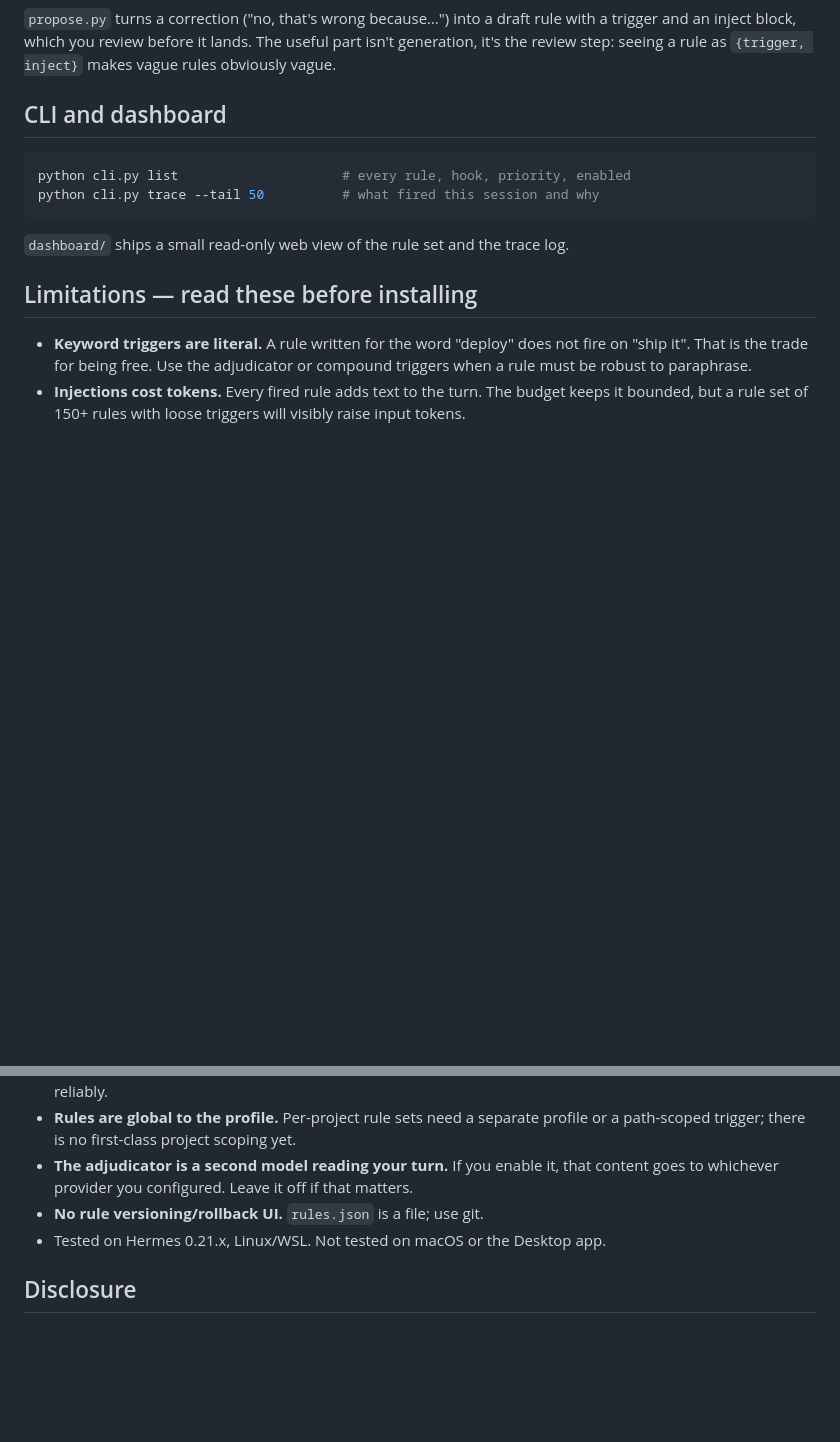
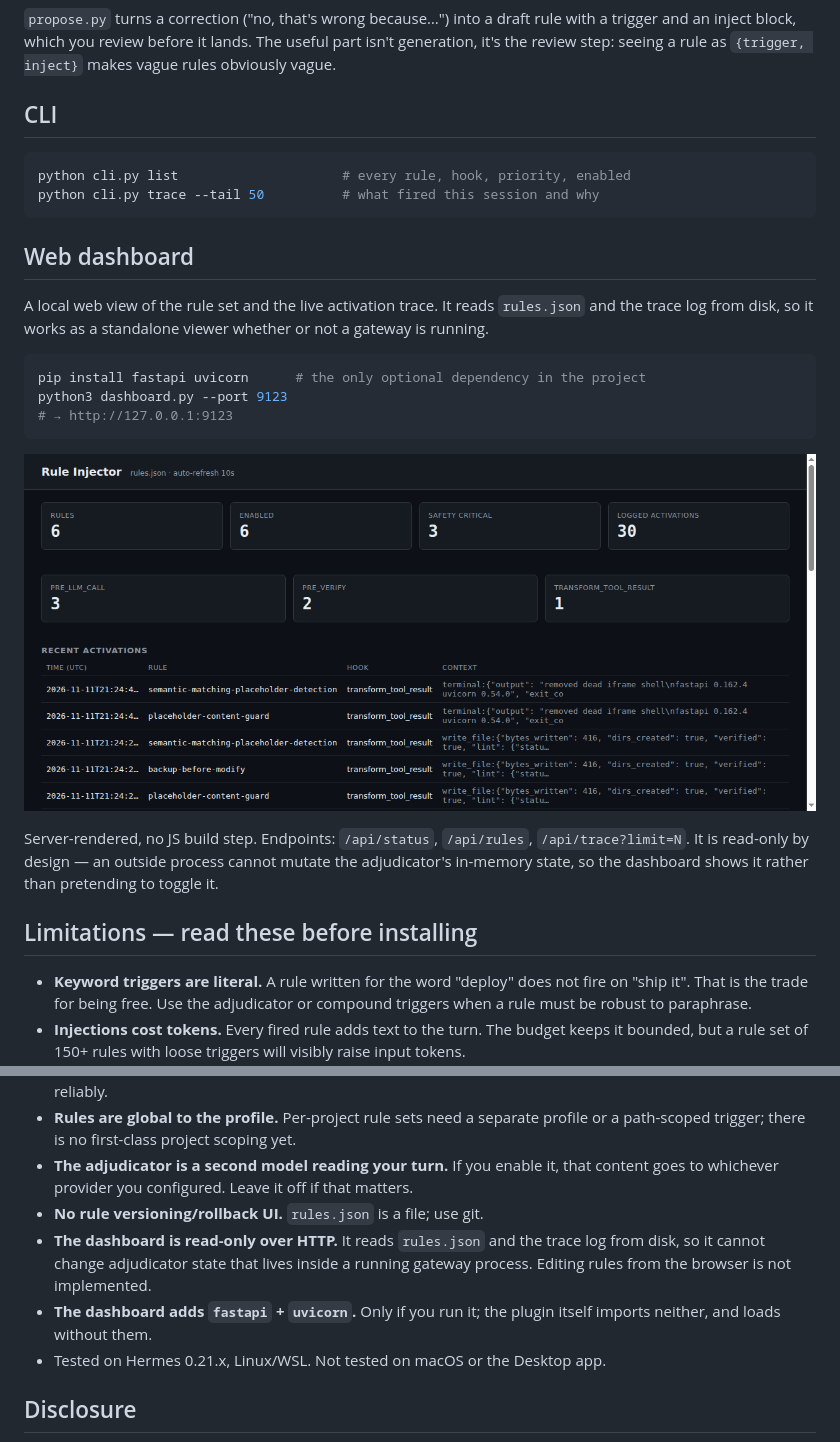
Before and after one commit to klautimus/hermes-rule-injector, a Markdown page: README.md, 2 parts joined by grey strips. GitHub-like rendering; pictures changed too: docs/dashboard.png (added); blank space fills up the shorter version.

````diff
--- a/README.md
+++ b/README.md
@@ -104,14 +104,31 @@ auxiliary:
 
 `propose.py` turns a correction ("no, that's wrong because…") into a draft rule with a trigger and an inject block, which you review before it lands. The useful part isn't generation, it's the review step: seeing a rule as `{trigger, inject}` makes vague rules obviously vague.
 
-## CLI and dashboard
+## CLI
 
 ```bash
 python cli.py list                     # every rule, hook, priority, enabled
 python cli.py trace --tail 50          # what fired this session and why
 ```
 
-`dashboard/` ships a small read-only web view of the rule set and the trace log.
+## Web dashboard
+
+A local web view of the rule set and the live activation trace. It reads
+`rules.json` and the trace log from disk, so it works as a standalone viewer
+whether or not a gateway is running.
+
+```bash
+pip install fastapi uvicorn      # the only optional dependency in the project
+python3 dashboard.py --port 9123
+# → http://127.0.0.1:9123
+```
+
+![dashboard](docs/dashboard.png)
+
+Server-rendered, no JS build step. Endpoints: `/api/status`, `/api/rules`,
+`/api/trace?limit=N`. It is read-only by design — an outside process cannot
+mutate the adjudicator's in-memory state, so the dashboard shows it rather
+than pretending to toggle it.
 
 ## Limitations — read these before installing
 
@@ -121,6 +138,8 @@ python cli.py trace --tail 50          # what fired this session and why
 - **Rules are global to the profile.** Per-project rule sets need a separate profile or a path-scoped trigger; there is no first-class project scoping yet.
 - **The adjudicator is a second model reading your turn.** If you enable it, that content goes to whichever provider you configured. Leave it off if that matters.
 - **No rule versioning/rollback UI.** `rules.json` is a file; use git.
+- **The dashboard is read-only over HTTP.** It reads `rules.json` and the trace log from disk, so it cannot change adjudicator state that lives inside a running gateway process. Editing rules from the browser is not implemented.
+- **The dashboard adds `fastapi` + `uvicorn`.** Only if you run it; the plugin itself imports neither, and loads without them.
 - Tested on Hermes 0.21.x, Linux/WSL. Not tested on macOS or the Desktop app.
 
 ## Disclosure
````
Also changed, not shown: 3 other files.
